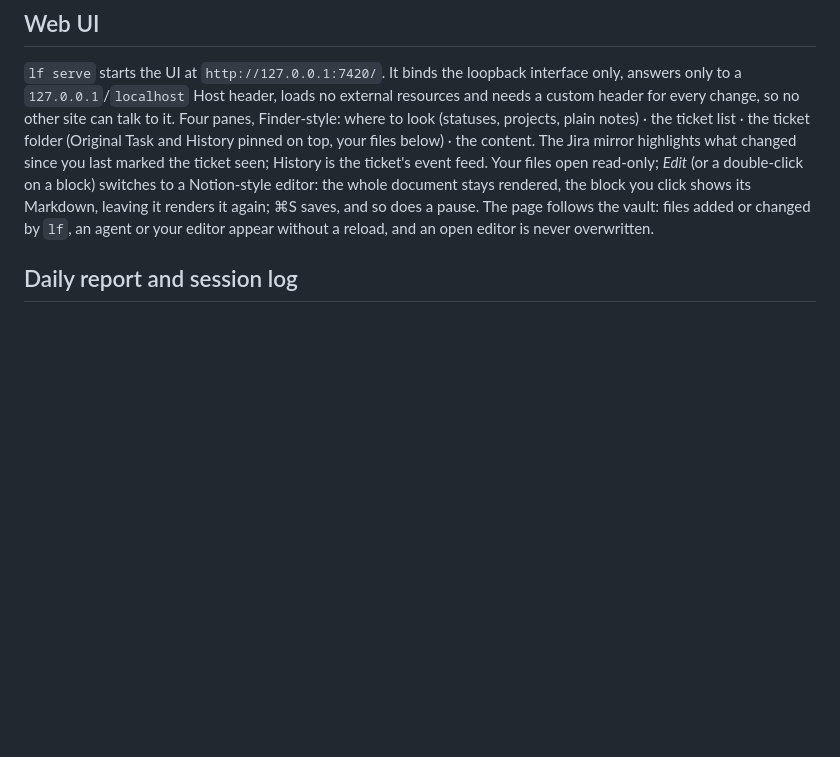
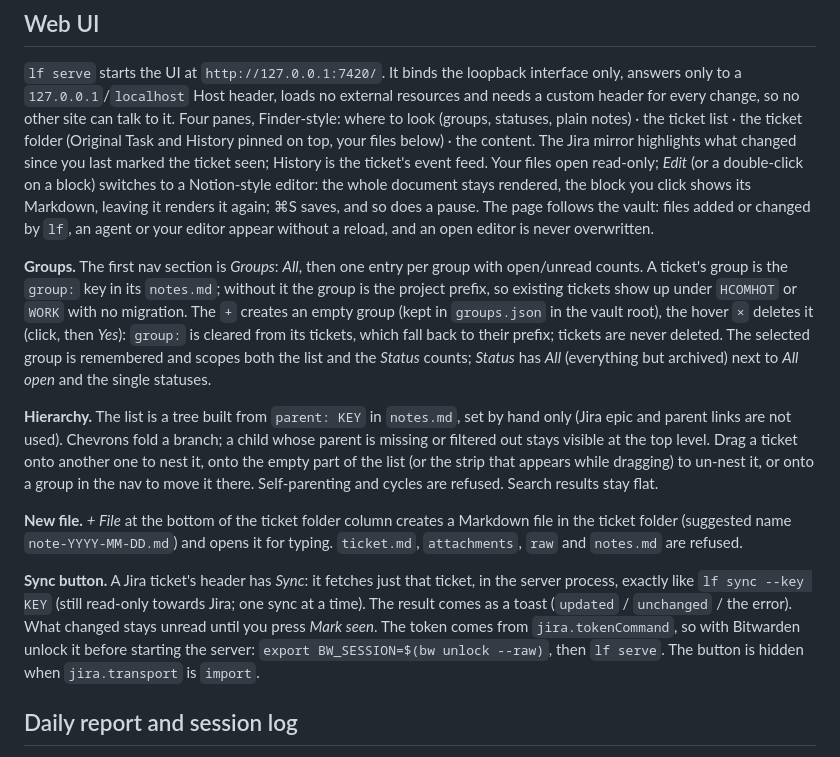
Before and after one commit to steryokhin/localflow, a Markdown page: README.md, the part around the change. Drawn GitHub-style; blank space fills up the shorter version.

Commit message:
docs: groups, hierarchy, + File and Sync button

```diff
--- a/README.md
+++ b/README.md
@@ -154,13 +154,38 @@ containing `localflow.json`, then `~/LocalFlow`.
 `lf serve` starts the UI at `http://127.0.0.1:7420/`. It binds the loopback interface only,
 answers only to a `127.0.0.1`/`localhost` Host header, loads no external resources and needs a
 custom header for every change, so no other site can talk to it. Four panes, Finder-style:
-where to look (statuses, projects, plain notes) · the ticket list · the ticket folder (Original
+where to look (groups, statuses, plain notes) · the ticket list · the ticket folder (Original
 Task and History pinned on top, your files below) · the content. The Jira mirror highlights what
 changed since you last marked the ticket seen; History is the ticket's event feed. Your files
 open read-only; *Edit* (or a double-click on a block) switches to a Notion-style editor: the whole
 document stays rendered, the block you click shows its Markdown, leaving it renders it again; ⌘S
 saves, and so does a pause. The page follows the vault: files added or changed by `lf`, an agent
 or your editor appear without a reload, and an open editor is never overwritten.
+
+**Groups.** The first nav section is *Groups*: *All*, then one entry per group with open/unread
+counts. A ticket's group is the `group:` key in its `notes.md`; without it the group is the
+project prefix, so existing tickets show up under `HCOMHOT` or `WORK` with no migration. The `+`
+creates an empty group (kept in `groups.json` in the vault root), the hover `×` deletes it (click,
+then *Yes*): `group:` is cleared from its tickets, which fall back to their prefix; tickets are
+never deleted. The selected group is remembered and scopes both the list and the *Status* counts;
+*Status* has *All* (everything but archived) next to *All open* and the single statuses.
+
+**Hierarchy.** The list is a tree built from `parent: KEY` in `notes.md`, set by hand only (Jira
+epic and parent links are not used). Chevrons fold a branch; a child whose parent is missing or
+filtered out stays visible at the top level. Drag a ticket onto another one to nest it, onto the
+empty part of the list (or the strip that appears while dragging) to un-nest it, or onto a group
+in the nav to move it there. Self-parenting and cycles are refused. Search results stay flat.
+
+**New file.** *+ File* at the bottom of the ticket folder column creates a Markdown file in the
+ticket folder (suggested name `note-YYYY-MM-DD.md`) and opens it for typing. `ticket.md`,
+`attachments`, `raw` and `notes.md` are refused.
+
+**Sync button.** A Jira ticket's header has *Sync*: it fetches just that ticket, in the server
+process, exactly like `lf sync --key KEY` (still read-only towards Jira; one sync at a time). The
+result comes as a toast (`updated` / `unchanged` / the error). What changed stays unread until
+you press *Mark seen*. The token comes from `jira.tokenCommand`, so with Bitwarden unlock it
+before starting the server: `export BW_SESSION=$(bw unlock --raw)`, then `lf serve`. The button
+is hidden when `jira.transport` is `import`.
 
 ## Daily report and session log
 
```
Also changed, not shown: docs/design-web-ui.md (+29 -0 lines), skills/localflow/SKILL.md (+3 -1 lines).
